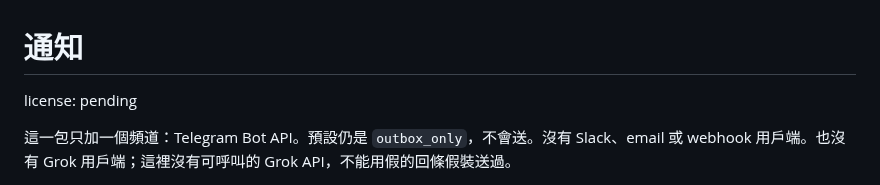
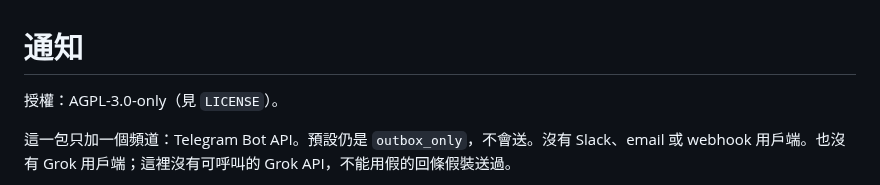
Before and after one commit to akari-sora/wallet-guardian, a Markdown page: wallet-guardian/docs/notifications.md, the part around the change. GitHub-like rendering.

Commit message:
docs: replace remaining 'license: pending' with AGPL-3.0-only

```diff
--- a/wallet-guardian/docs/notifications.md
+++ b/wallet-guardian/docs/notifications.md
@@ -1,6 +1,6 @@
 # 通知
 
-license: pending
+授權：AGPL-3.0-only（見 `LICENSE`）。
 
 這一包只加一個頻道：Telegram Bot API。預設仍是 `outbox_only`，不會送。沒有 Slack、email 或 webhook 用戶端。也沒有 Grok 用戶端；這裡沒有可呼叫的 Grok API，不能用假的回條假裝送過。
 
```
Also changed, not shown: wallet-guardian/docs/security-model.md (+1 -1 lines), wallet-guardian/docs/threat-model.md (+1 -1 lines).
